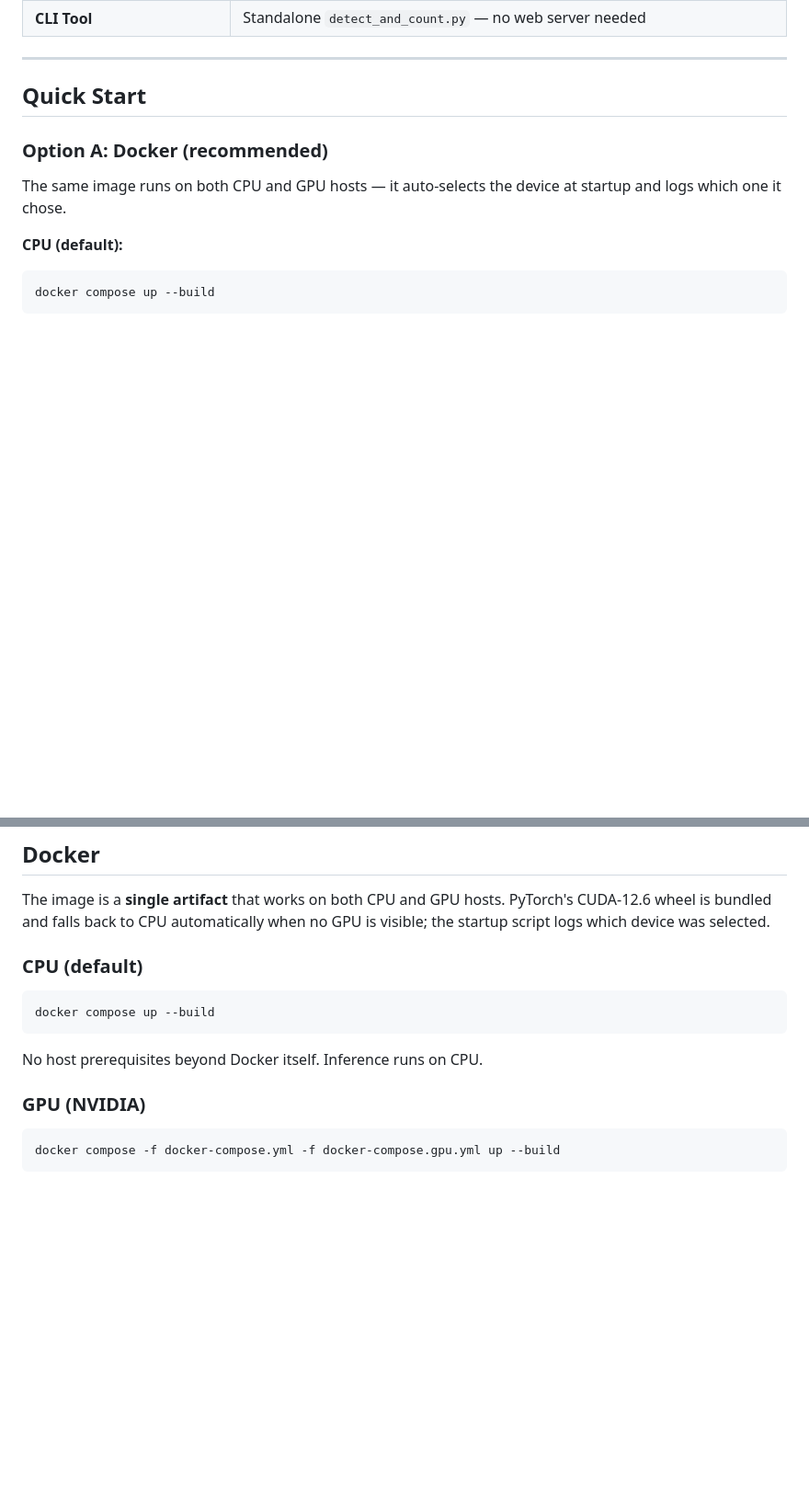
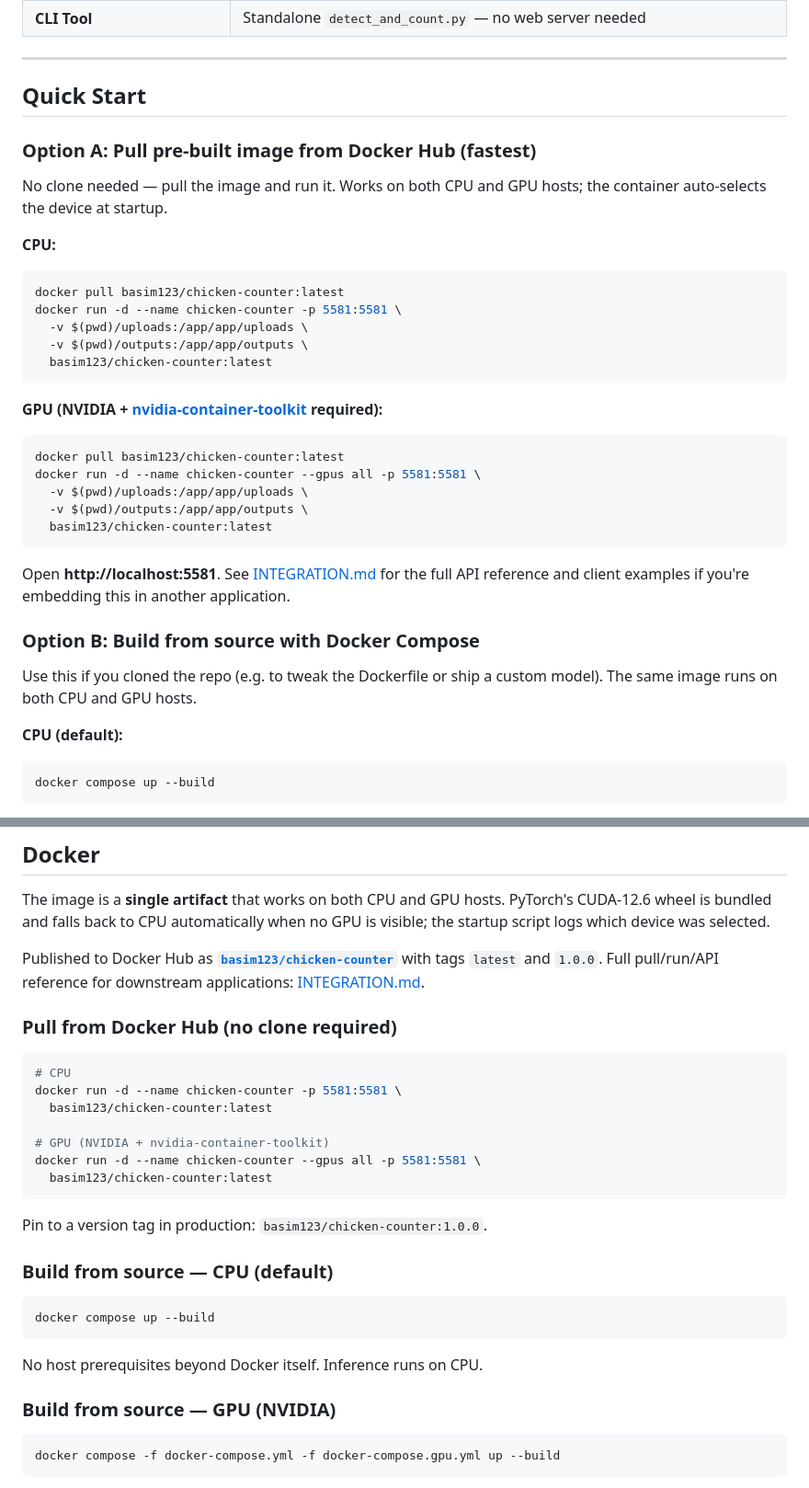
Before and after one commit to BasimBashir/chicken-processing-counter, a Markdown page: README.md, 2 parts joined by grey strips. Shown at 92% size. GitHub-like rendering; blank space fills up the shorter version.

Commit message:
Add Docker Hub pull instructions to README
Quick Start now leads with pulling basim123/chicken-counter from
Docker Hub (no clone required) as Option A, with build-from-source
demoted to Option B and local Python setup to Option C. The bottom
Docker section gets a 'Pull from Docker Hub' subsection and a link
to INTEGRATION.md for downstream consumers.

Co-Authored-By: Claude Opus 4.7 <noreply@anthropic.com>

````diff
--- a/README.md
+++ b/README.md
@@ -39,9 +39,35 @@ Each class has its own **independent tracker and counter** — counts never blee
 
 ## Quick Start
 
-### Option A: Docker (recommended)
+### Option A: Pull pre-built image from Docker Hub (fastest)
 
-The same image runs on both CPU and GPU hosts — it auto-selects the device at startup and logs which one it chose.
+No clone needed — pull the image and run it. Works on both CPU and GPU hosts; the container auto-selects the device at startup.
+
+**CPU:**
+
+```bash
+docker pull basim123/chicken-counter:latest
+docker run -d --name chicken-counter -p 5581:5581 \
+  -v $(pwd)/uploads:/app/app/uploads \
+  -v $(pwd)/outputs:/app/app/outputs \
+  basim123/chicken-counter:latest
+```
+
+**GPU (NVIDIA + [nvidia-container-toolkit](https://docs.nvidia.com/datacenter/cloud-native/container-toolkit/install-guide.html) required):**
+
+```bash
+docker pull basim123/chicken-counter:latest
+docker run -d --name chicken-counter --gpus all -p 5581:5581 \
+  -v $(pwd)/uploads:/app/app/uploads \
+  -v $(pwd)/outputs:/app/app/outputs \
+  basim123/chicken-counter:latest
+```
+
+Open **http://localhost:5581**. See [INTEGRATION.md](INTEGRATION.md) for the full API reference and client examples if you're embedding this in another application.
+
+### Option B: Build from source with Docker Compose
+
+Use this if you cloned the repo (e.g. to tweak the Dockerfile or ship a custom model). The same image runs on both CPU and GPU hosts.
 
 **CPU (default):**
 
@@ -443,7 +469,23 @@ Slaughtered_Chicken_Counting/
 
 The image is a **single artifact** that works on both CPU and GPU hosts. PyTorch's CUDA-12.6 wheel is bundled and falls back to CPU automatically when no GPU is visible; the startup script logs which device was selected.
 
-### CPU (default)
+Published to Docker Hub as **[`basim123/chicken-counter`](https://hub.docker.com/r/basim123/chicken-counter)** with tags `latest` and `1.0.0`. Full pull/run/API reference for downstream applications: [INTEGRATION.md](INTEGRATION.md).
+
+### Pull from Docker Hub (no clone required)
+
+```bash
+# CPU
+docker run -d --name chicken-counter -p 5581:5581 \
+  basim123/chicken-counter:latest
+
+# GPU (NVIDIA + nvidia-container-toolkit)
+docker run -d --name chicken-counter --gpus all -p 5581:5581 \
+  basim123/chicken-counter:latest
+```
+
+Pin to a version tag in production: `basim123/chicken-counter:1.0.0`.
+
+### Build from source — CPU (default)
 
 ```bash
 docker compose up --build
@@ -451,7 +493,7 @@ docker compose up --build
 
 No host prerequisites beyond Docker itself. Inference runs on CPU.
 
-### GPU (NVIDIA)
+### Build from source — GPU (NVIDIA)
 
 ```bash
 docker compose -f docker-compose.yml -f docker-compose.gpu.yml up --build
````
Also changed, not shown: other parts of README.md (+2 -2 lines).
